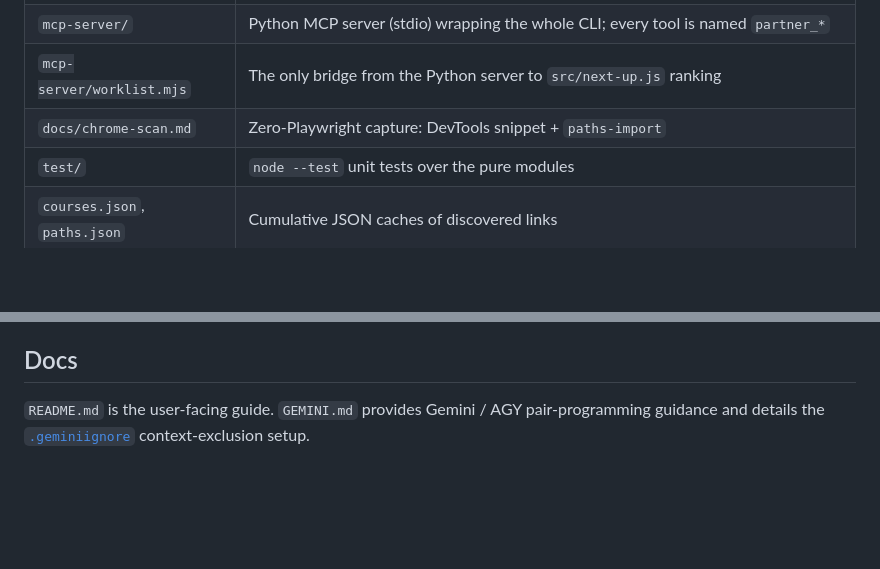
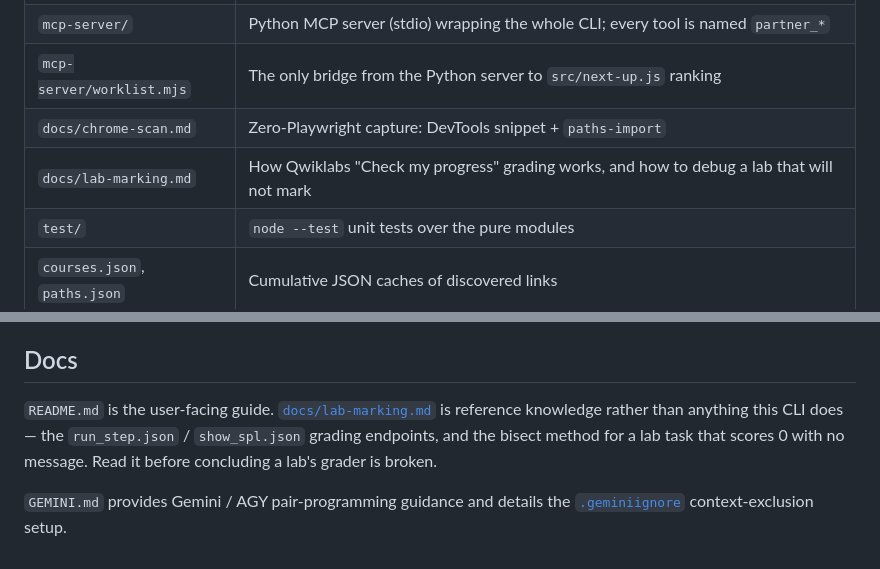
Before and after one commit to xbill9/training, a Markdown page: CLAUDE.md, 2 parts joined by grey strips. Drawn GitHub-style; blank space fills up the shorter version.

```diff
--- a/CLAUDE.md
+++ b/CLAUDE.md
@@ -31,6 +31,7 @@ There is also an optional `chrome-extension/` (MV3) that performs the course che
 | `mcp-server/` | Python MCP server (stdio) wrapping the whole CLI; every tool is named `partner_*` |
 | `mcp-server/worklist.mjs` | The only bridge from the Python server to `src/next-up.js` ranking |
 | `docs/chrome-scan.md` | Zero-Playwright capture: DevTools snippet + `paths-import` |
+| `docs/lab-marking.md` | How Qwiklabs "Check my progress" grading works, and how to debug a lab that will not mark |
 | `test/` | `node --test` unit tests over the pure modules |
 | `courses.json`, `paths.json` | Cumulative JSON caches of discovered links |
 | `ISSUES.md` | Write-up of the auth/redirect problems and how they were solved — **read this before touching session handling** |
@@ -79,4 +80,9 @@ Exit codes: `0` all complete, `2` something outstanding/unknown, `1` scraper or
 
 ## Docs
 
-`README.md` is the user-facing guide. `GEMINI.md` provides Gemini / AGY pair-programming guidance and details the [`.geminiignore`](.geminiignore) context-exclusion setup.
+`README.md` is the user-facing guide. [`docs/lab-marking.md`](docs/lab-marking.md) is
+reference knowledge rather than anything this CLI does — the `run_step.json` /
+`show_spl.json` grading endpoints, and the bisect method for a lab task that scores 0
+with no message. Read it before concluding a lab's grader is broken.
+
+`GEMINI.md` provides Gemini / AGY pair-programming guidance and details the [`.geminiignore`](.geminiignore) context-exclusion setup.
```
Also changed, not shown: README.md (+1 -0 lines), docs/lab-marking.md (added, +186 -0 lines).
